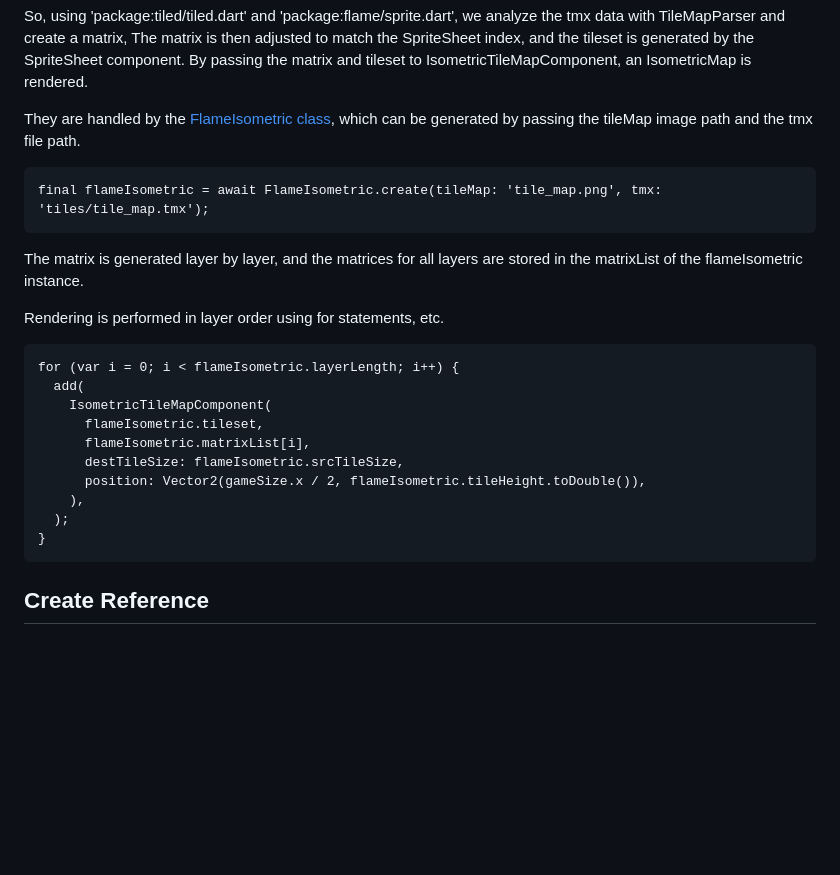
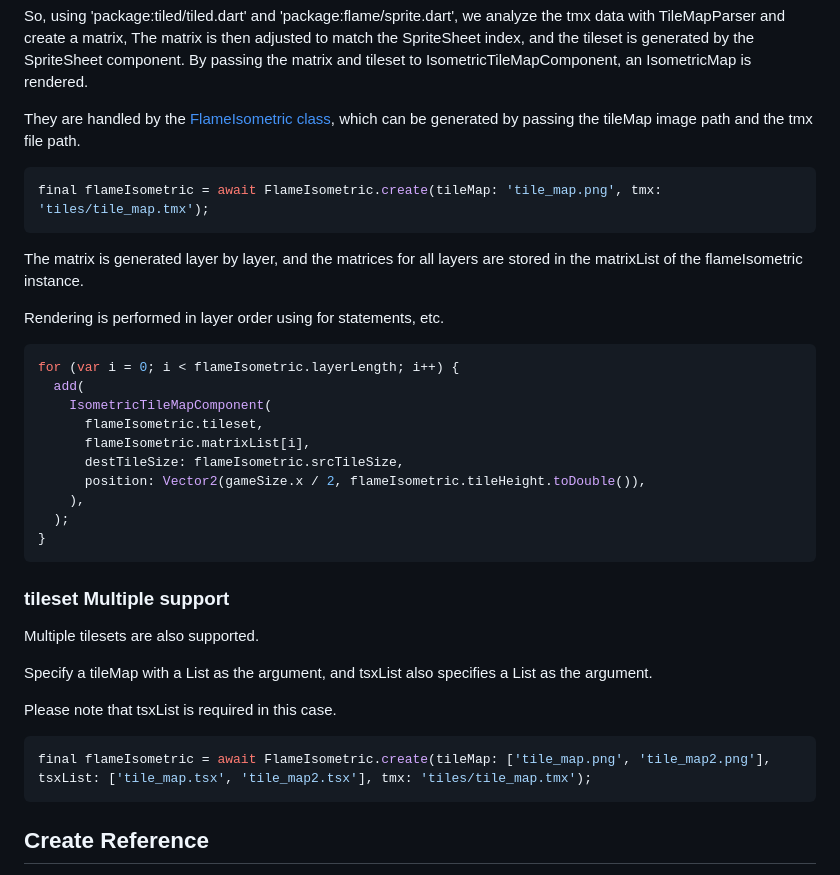
Before and after one commit to webcyou-org/flame_isometric, a Markdown page: README.md, the part around the change. GitHub-like rendering; blank space fills up the shorter version.

Commit message:
refactor: 💡 add tileset Multiple support description

````diff
--- a/README.md
+++ b/README.md
@@ -17,7 +17,7 @@ By passing the matrix and tileset to IsometricTileMapComponent, an IsometricMap
 
 They are handled by the [FlameIsometric class](https://github.com/flame-games/isometric_map/blob/main/lib/utility/flame_isometric.dart), which can be generated by passing the tileMap image path and the tmx file path.
 
-```
+```dart
 final flameIsometric = await FlameIsometric.create(tileMap: 'tile_map.png', tmx: 'tiles/tile_map.tmx');
 ```
 
@@ -25,7 +25,7 @@ The matrix is generated layer by layer, and the matrices for all layers are stor
 
 Rendering is performed in layer order using for statements, etc.
 
-```
+```dart
 for (var i = 0; i < flameIsometric.layerLength; i++) {
   add(
     IsometricTileMapComponent(
@@ -37,6 +37,20 @@ for (var i = 0; i < flameIsometric.layerLength; i++) {
   );
 }
 ```
+
+### tileset Multiple support
+
+Multiple tilesets are also supported.
+
+Specify a tileMap with a List as the argument, and tsxList also specifies a List as the argument.
+
+Please note that tsxList is required in this case.
+
+```dart
+final flameIsometric = await FlameIsometric.create(tileMap: ['tile_map.png', 'tile_map2.png'], tsxList: ['tile_map.tsx', 'tile_map2.tsx'], tmx: 'tiles/tile_map.tmx');
+```
+
+
 
 ## Create Reference
 
````
